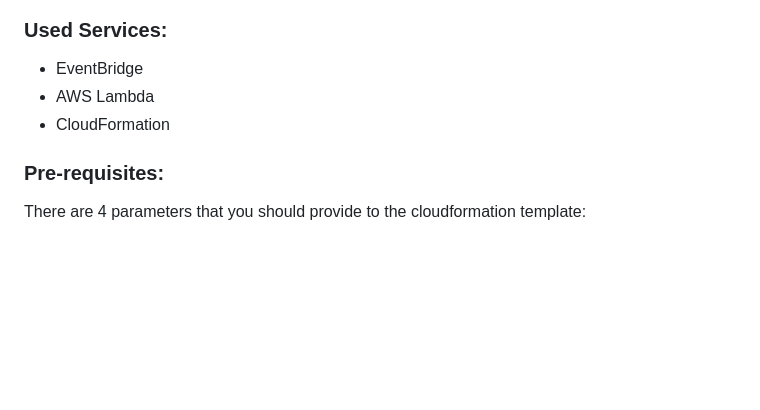
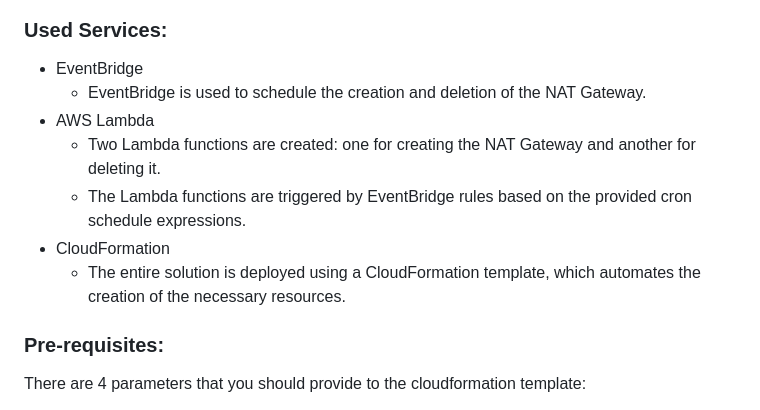
Before and after one commit to shahinam2/AWS-DevOps-Projects, a Markdown page: 06_Disposable_NAT_Gateway/README.md, the part around the change. Drawn GitHub-style; blank space fills up the shorter version.

Commit message:
Fix: enhance clarity in README by expanding descriptions of used services

```diff
--- a/06_Disposable_NAT_Gateway/README.md
+++ b/06_Disposable_NAT_Gateway/README.md
@@ -17,8 +17,12 @@ This solution is ideal for developers and teams who need outbound internet acces
 
 ### Used Services:
 - EventBridge
+  - EventBridge is used to schedule the creation and deletion of the NAT Gateway.
 - AWS Lambda
+   - Two Lambda functions are created: one for creating the NAT Gateway and another for deleting it.
+   - The Lambda functions are triggered by EventBridge rules based on the provided cron schedule expressions.
 - CloudFormation
+   - The entire solution is deployed using a CloudFormation template, which automates the creation of the necessary resources.
 
 ### Pre-requisites:
 There are 4 parameters that you should provide to the cloudformation template:
```
